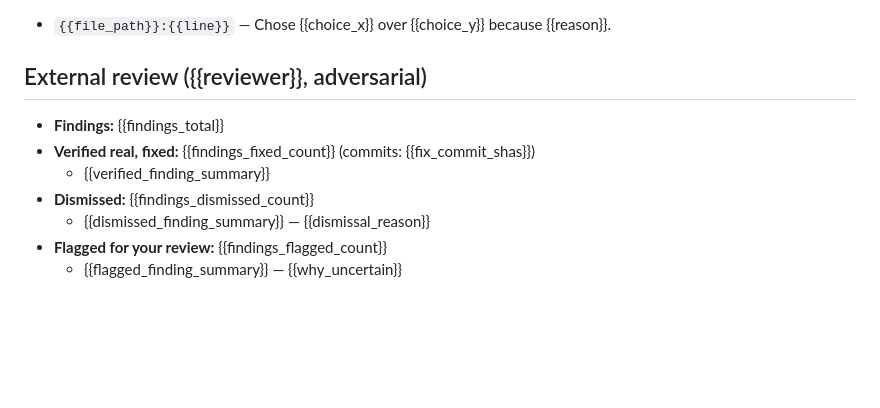
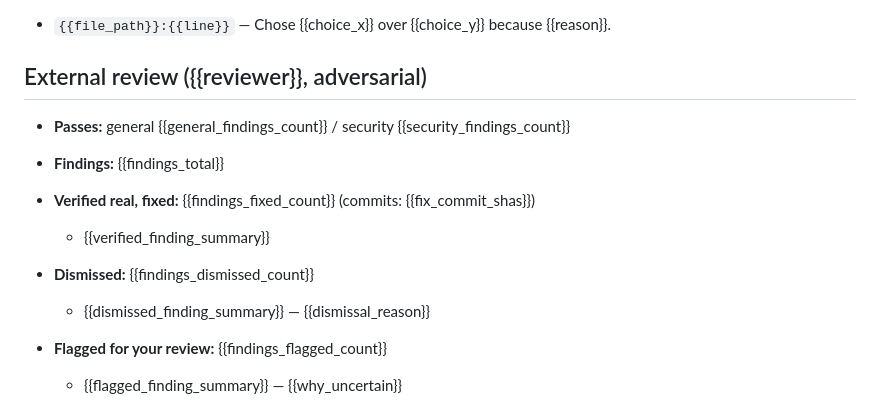
Before and after one commit to anortham/razorback, a Markdown page: skills/finishing-a-development-branch/morning-report-template.md, the part around one of its changes. Rendered like a GitHub page; blank space fills up the shorter version.

```diff
--- a/skills/finishing-a-development-branch/morning-report-template.md
+++ b/skills/finishing-a-development-branch/morning-report-template.md
@@ -31,6 +31,7 @@ Placeholders use {{double-brace}} syntax.
 
 ## External review ({{reviewer}}, adversarial)
 <!-- reviewer is one of: codex | claude | none. If "none", replace this whole section with: "External review: none (not requested for this run)." -->
+- **Passes:** general {{general_findings_count}} / security {{security_findings_count}}
 
 - **Findings:** {{findings_total}}
 - **Verified real, fixed:** {{findings_fixed_count}} (commits: {{fix_commit_shas}})
```
Also changed, not shown: other parts of skills/finishing-a-development-branch/morning-report-template.md (+4 -3 lines), docs/plans/2026-08-07-security-pass.md (+1 -1 lines), skills/security-review/SKILL.md (+2 -0 lines).
